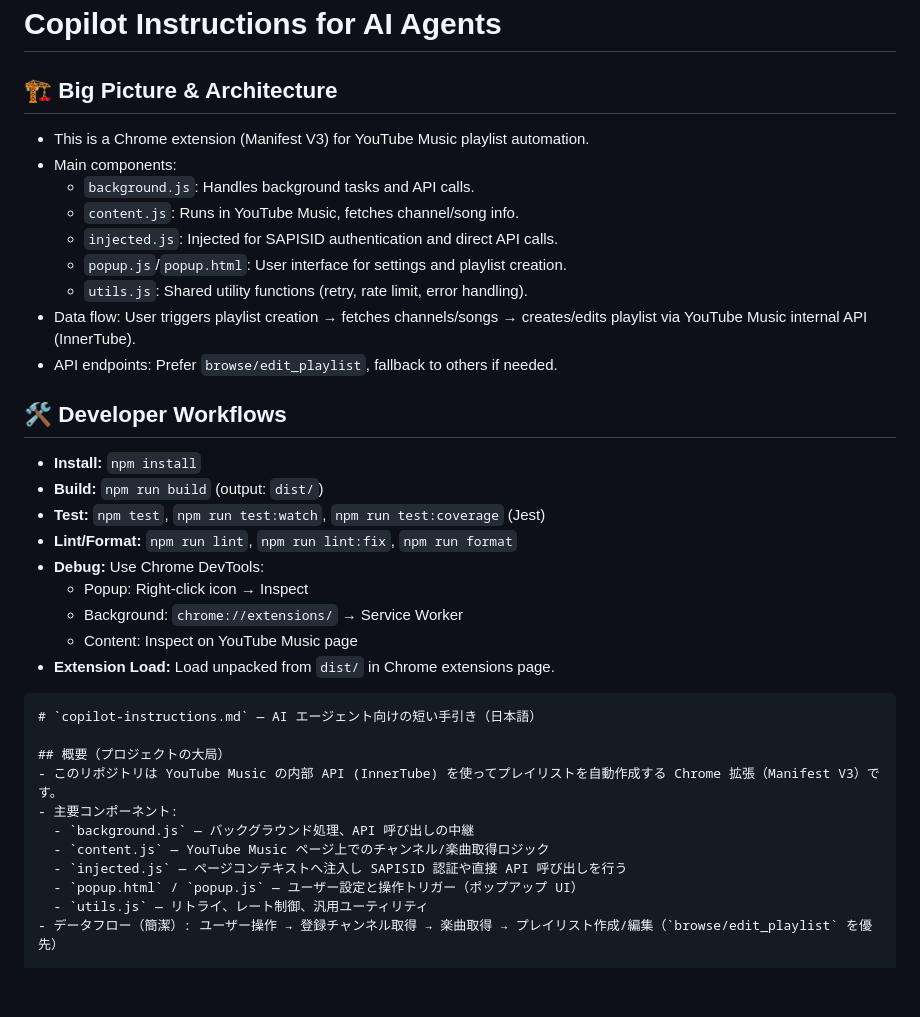
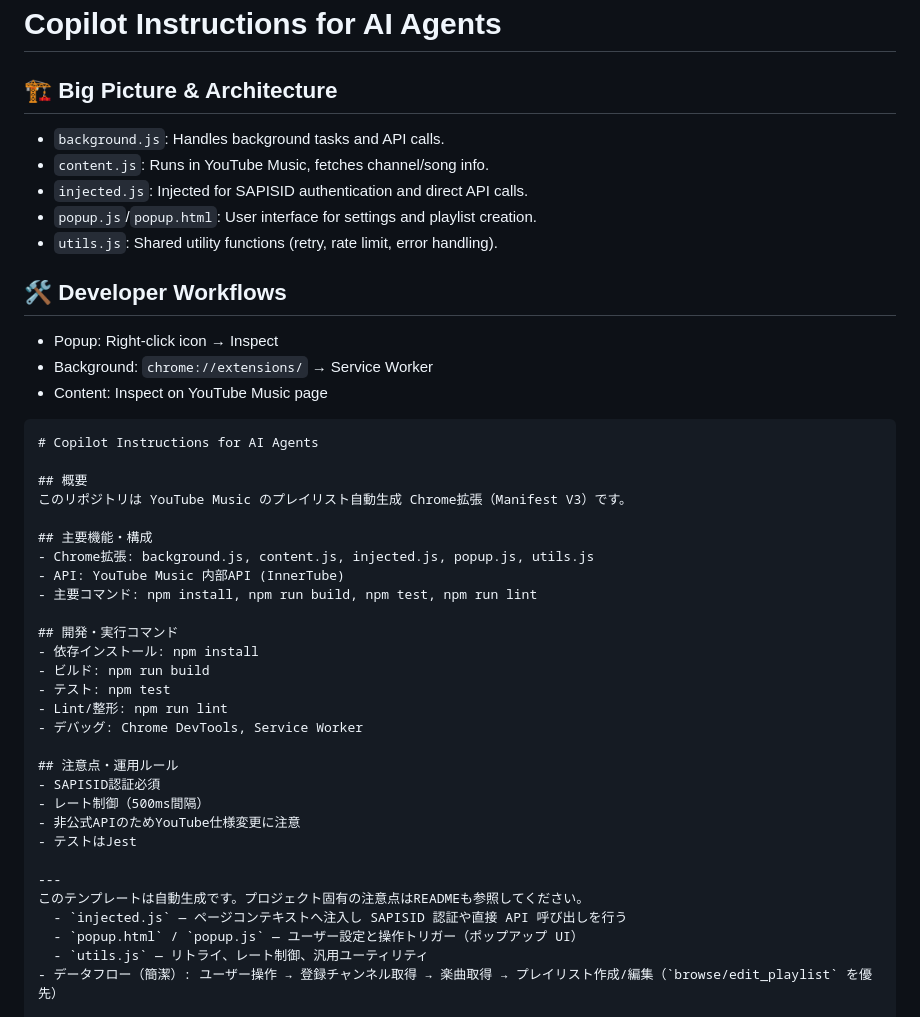
Before and after one commit to charge0315/yt-music-playlist-ext, a Markdown page: .github/copilot-instructions.md, the part around the change. Rendered like a GitHub page; blank space fills up the shorter version.

Commit message:
Update Copilot instructions
🤖 Generated with [Claude Code](https://claude.com/claude-code)

Co-Authored-By: Claude <noreply@anthropic.com>

````diff
--- a/.github/copilot-instructions.md
+++ b/.github/copilot-instructions.md
@@ -1,35 +1,43 @@
 # Copilot Instructions for AI Agents
 
 ## 🏗️ Big Picture & Architecture
-- This is a Chrome extension (Manifest V3) for YouTube Music playlist automation.
-- Main components:
   - `background.js`: Handles background tasks and API calls.
   - `content.js`: Runs in YouTube Music, fetches channel/song info.
   - `injected.js`: Injected for SAPISID authentication and direct API calls.
   - `popup.js`/`popup.html`: User interface for settings and playlist creation.
   - `utils.js`: Shared utility functions (retry, rate limit, error handling).
-- Data flow: User triggers playlist creation → fetches channels/songs → creates/edits playlist via YouTube Music internal API (InnerTube).
-- API endpoints: Prefer `browse/edit_playlist`, fallback to others if needed.
 
 ## 🛠️ Developer Workflows
-- **Install:** `npm install`
-- **Build:** `npm run build` (output: `dist/`)
-- **Test:** `npm test`, `npm run test:watch`, `npm run test:coverage` (Jest)
-- **Lint/Format:** `npm run lint`, `npm run lint:fix`, `npm run format`
-- **Debug:** Use Chrome DevTools:
   - Popup: Right-click icon → Inspect
   - Background: `chrome://extensions/` → Service Worker
   - Content: Inspect on YouTube Music page
-- **Extension Load:** Load unpacked from `dist/` in Chrome extensions page.
 
 ```markdown
-# `copilot-instructions.md` — AI エージェント向けの短い手引き（日本語）
+# Copilot Instructions for AI Agents
 
-## 概要（プロジェクトの大局）
-- このリポジトリは YouTube Music の内部 API (InnerTube) を使ってプレイリストを自動作成する Chrome 拡張（Manifest V3）です。
-- 主要コンポーネント:
-  - `background.js` — バックグラウンド処理、API 呼び出しの中継
-  - `content.js` — YouTube Music ページ上でのチャンネル/楽曲取得ロジック
+## 概要
+このリポジトリは YouTube Music のプレイリスト自動生成 Chrome拡張（Manifest V3）です。
+
+## 主要機能・構成
+- Chrome拡張: background.js, content.js, injected.js, popup.js, utils.js
+- API: YouTube Music 内部API (InnerTube)
+- 主要コマンド: npm install, npm run build, npm test, npm run lint
+
+## 開発・実行コマンド
+- 依存インストール: npm install
+- ビルド: npm run build
+- テスト: npm test
+- Lint/整形: npm run lint
+- デバッグ: Chrome DevTools, Service Worker
+
+## 注意点・運用ルール
+- SAPISID認証必須
+- レート制御（500ms間隔）
+- 非公式APIのためYouTube仕様変更に注意
+- テストはJest
+
+---
+このテンプレートは自動生成です。プロジェクト固有の注意点はREADMEも参照してください。
   - `injected.js` — ページコンテキストへ注入し SAPISID 認証や直接 API 呼び出しを行う
   - `popup.html` / `popup.js` — ユーザー設定と操作トリガー（ポップアップ UI）
   - `utils.js` — リトライ、レート制御、汎用ユーティリティ
````
